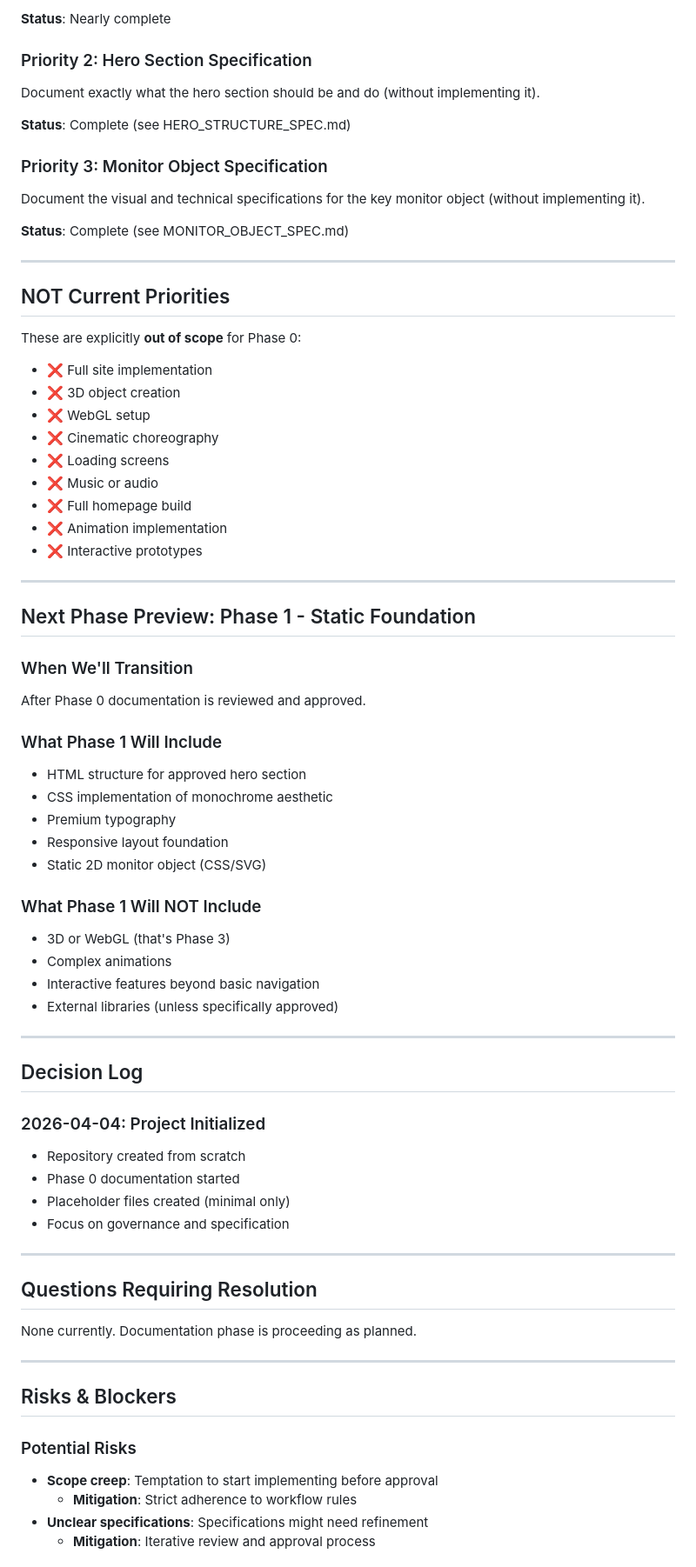
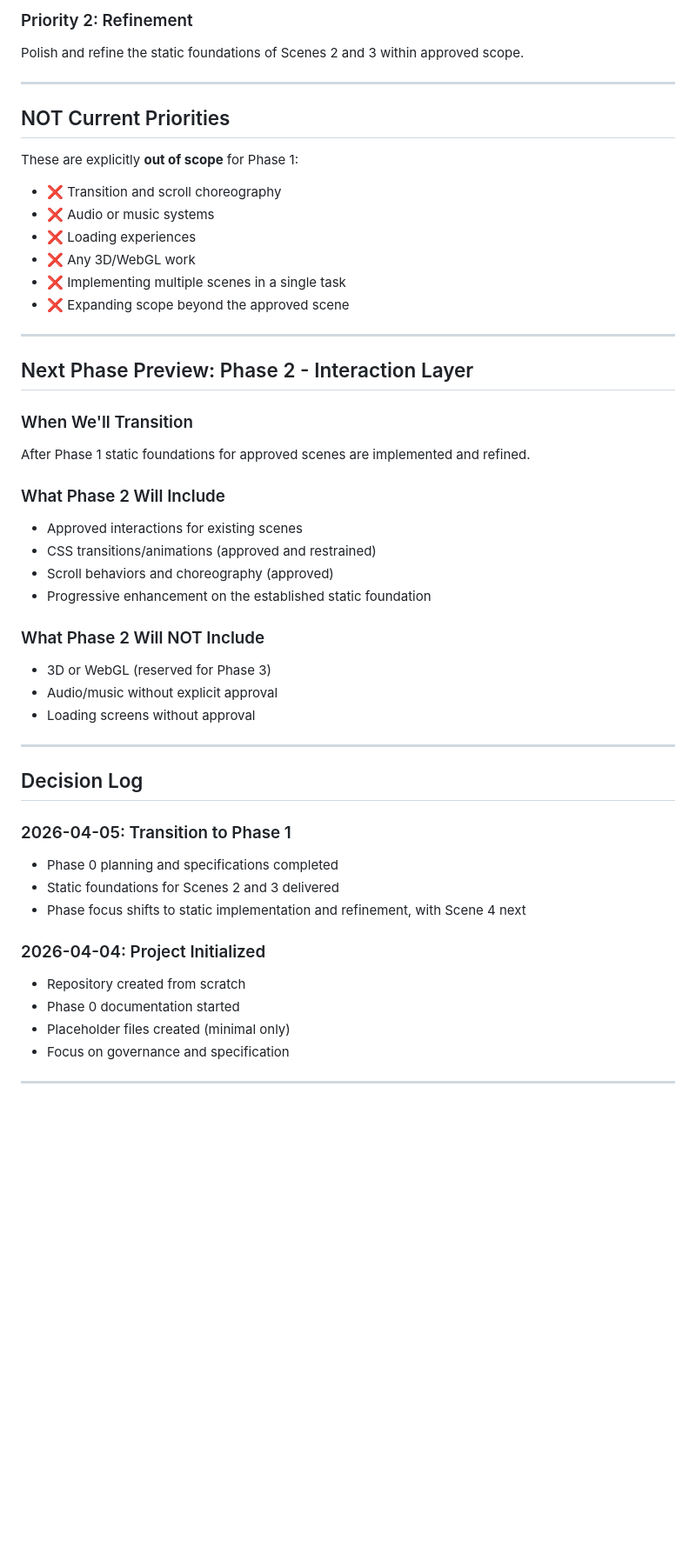
Before and after one commit to OL-guuuu/my-portfolio, a Markdown page: .project-docs/CURRENT_PHASE.md, the part around one of its changes. Shown at 87% size. Drawn GitHub-style; blank space fills up the shorter version.

```diff
--- a/.project-docs/CURRENT_PHASE.md
+++ b/.project-docs/CURRENT_PHASE.md
@@ -74,55 +67,46 @@ Define the rules, vision, and specifications that will guide all future work.
 
-**Status**: Nearly complete
-
-### Priority 2: Hero Section Specification
-Document exactly what the hero section should be and do (without implementing it).
-
-**Status**: Complete (see HERO_STRUCTURE_SPEC.md)
-
-### Priority 3: Monitor Object Specification
-Document the visual and technical specifications for the key monitor object (without implementing it).
-
-**Status**: Complete (see MONITOR_OBJECT_SPEC.md)
+### Priority 2: Refinement
+Polish and refine the static foundations of Scenes 2 and 3 within approved scope.
 
 ---
 
 ## NOT Current Priorities
 
-These are explicitly **out of scope** for Phase 0:
+These are explicitly **out of scope** for Phase 1:
 
-- ❌ Full site implementation
-- ❌ 3D object creation
-- ❌ WebGL setup
-- ❌ Cinematic choreography
-- ❌ Loading screens
-- ❌ Music or audio
-- ❌ Full homepage build
-- ❌ Animation implementation
-- ❌ Interactive prototypes
+- ❌ Transition and scroll choreography
+- ❌ Audio or music systems
+- ❌ Loading experiences
+- ❌ Any 3D/WebGL work
+- ❌ Implementing multiple scenes in a single task
+- ❌ Expanding scope beyond the approved scene
 
 ---
 
-## Next Phase Preview: Phase 1 - Static Foundation
+## Next Phase Preview: Phase 2 - Interaction Layer
 
 ### When We'll Transition
-After Phase 0 documentation is reviewed and approved.
+After Phase 1 static foundations for approved scenes are implemented and refined.
 
-### What Phase 1 Will Include
-- HTML structure for approved hero section
-- CSS implementation of monochrome aesthetic
-- Premium typography
-- Responsive layout foundation
-- Static 2D monitor object (CSS/SVG)
+### What Phase 2 Will Include
+- Approved interactions for existing scenes
+- CSS transitions/animations (approved and restrained)
+- Scroll behaviors and choreography (approved)
+- Progressive enhancement on the established static foundation
 
-### What Phase 1 Will NOT Include
-- 3D or WebGL (that's Phase 3)
-- Complex animations
-- Interactive features beyond basic navigation
-- External libraries (unless specifically approved)
+### What Phase 2 Will NOT Include
+- 3D or WebGL (reserved for Phase 3)
+- Audio/music without explicit approval
+- Loading screens without approval
 
 ---
 
 ## Decision Log
+
+### 2026-04-05: Transition to Phase 1
+- Phase 0 planning and specifications completed
+- Static foundations for Scenes 2 and 3 delivered
+- Phase focus shifts to static implementation and refinement, with Scene 4 next
 
 ### 2026-04-04: Project Initialized
 - Repository created from scratch
@@ -132,17 +116,3 @@ After Phase 0 documentation is reviewed and approved.
 
 ---
 
-## Questions Requiring Resolution
-
-None currently. Documentation phase is proceeding as planned.
-
----
-
-## Risks & Blockers
-
-### Potential Risks
-- **Scope creep**: Temptation to start implementing before approval
-  - **Mitigation**: Strict adherence to workflow rules
-- **Unclear specifications**: Specifications might need refinement
-  - **Mitigation**: Iterative review and approval process
-
```
Also changed, not shown: other parts of .project-docs/CURRENT_PHASE.md (+46 -85 lines).
